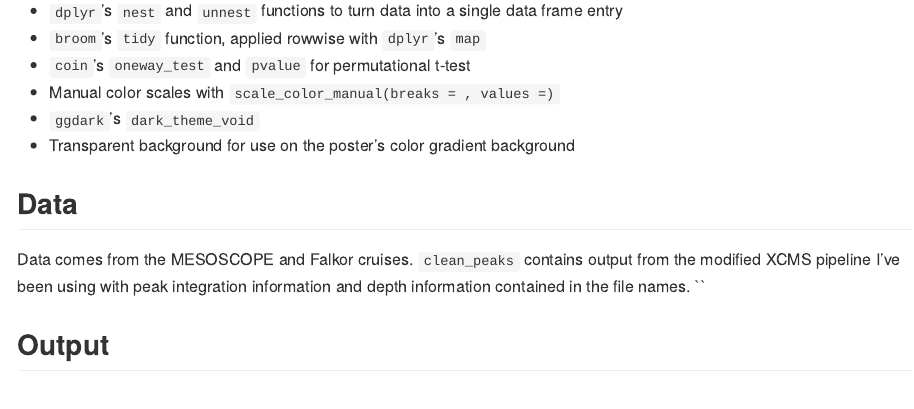
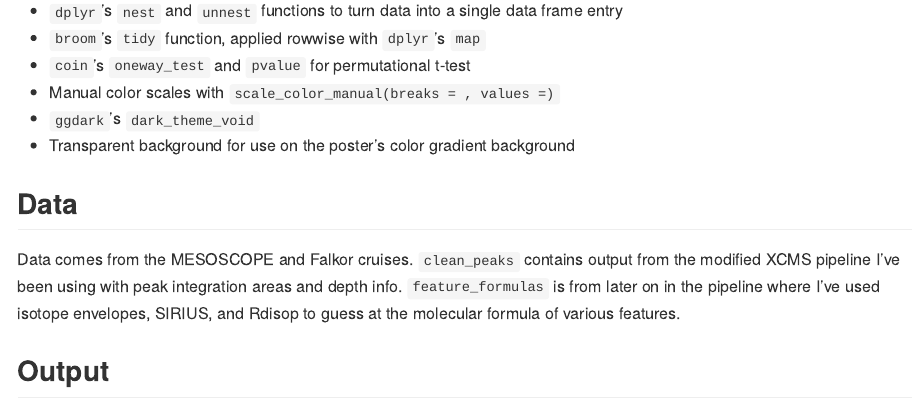
Before and after one commit to wkumler/reproducible_codfish, an R Markdown document (cn_ratio_violins/README.Rmd): the page in a window 1100 px wide, from 360 px down. Rendered offline with R 4.5, knitr and Pandoc, with nearby package versions.

Commit message:
Finished documentation and knitted

```diff
--- a/cn_ratio_violins/README.Rmd
+++ b/cn_ratio_violins/README.Rmd
@@ -24,8 +24,8 @@ This is a figure that I made for my ARCS poster, presented on May 1st 2022. It's
 
 ## Data
 
-Data comes from the MESOSCOPE and Falkor cruises. `clean_peaks` contains output from the modified XCMS pipeline I've been using with peak integration information and depth information contained in the file names. ``
+Data comes from the MESOSCOPE and Falkor cruises. `clean_peaks` contains output from the modified XCMS pipeline I've been using with peak integration areas and depth info. `feature_formulas` is from later on in the pipeline where I've used isotope envelopes, SIRIUS, and Rdisop to guess at the molecular formula of various features.
 
 ## Output
 
-![](codfish_template.png)
+![](depth_cn_boxplots.png)
```
Also changed, not shown: cn_ratio_violins/README.md (added).
